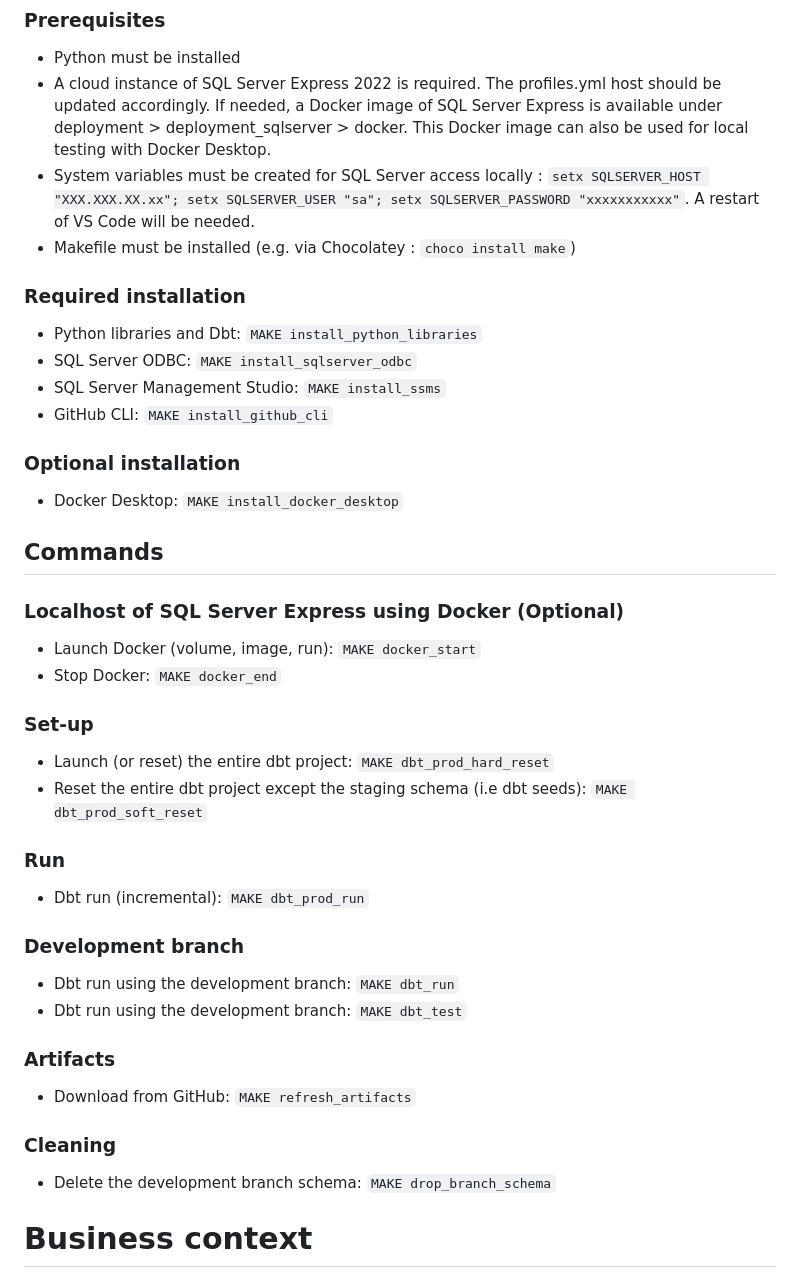
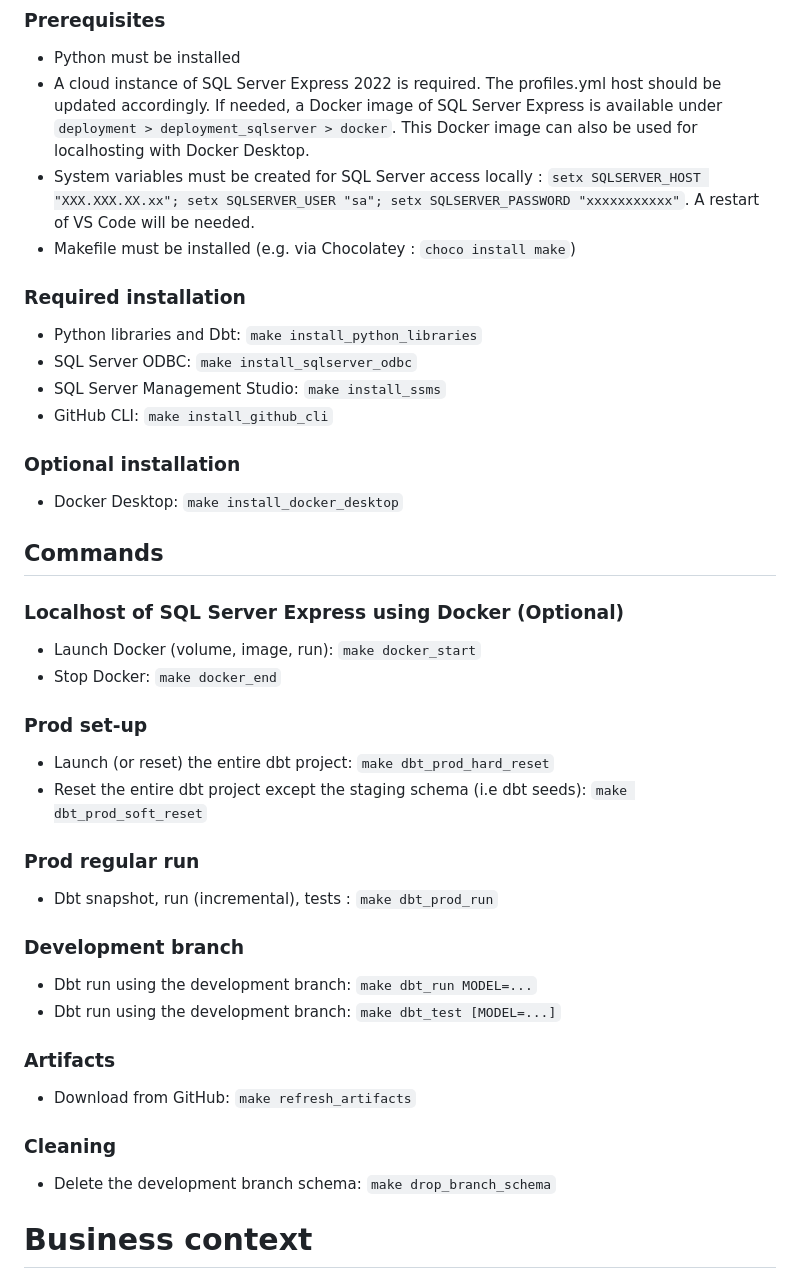
Before and after one commit to gabriellegall/dbt_netsuite, a Markdown page: README.md, the part around one of its changes. Rendered like a GitHub page.

Commit message:
documentation

```diff
--- a/README.md
+++ b/README.md
@@ -4,36 +4,36 @@
 ### Prerequisites
 - Python must be installed
 - A cloud instance of SQL Server Express 2022 is required. The profiles.yml host should be updated accordingly.
-If needed, a Docker image of SQL Server Express is available under deployment > deployment_sqlserver > docker.
-This Docker image can also be used for local testing with Docker Desktop.
+If needed, a Docker image of SQL Server Express is available under `deployment > deployment_sqlserver > docker`.
+This Docker image can also be used for localhosting with Docker Desktop.
 - System variables must be created for SQL Server access locally : `setx SQLSERVER_HOST "XXX.XXX.XX.xx"; setx SQLSERVER_USER "sa"; setx SQLSERVER_PASSWORD "xxxxxxxxxxx"`. A restart of VS Code will be needed.
 - Makefile must be installed (e.g. via Chocolatey : `choco install make`)
 
 ### Required installation
-- Python libraries and Dbt: `MAKE install_python_libraries`
-- SQL Server ODBC: `MAKE install_sqlserver_odbc`
-- SQL Server Management Studio: `MAKE install_ssms`
-- GitHub CLI: `MAKE install_github_cli`
+- Python libraries and Dbt: `make install_python_libraries`
+- SQL Server ODBC: `make install_sqlserver_odbc`
+- SQL Server Management Studio: `make install_ssms`
+- GitHub CLI: `make install_github_cli`
 
 ### Optional installation
-- Docker Desktop: `MAKE install_docker_desktop`
+- Docker Desktop: `make install_docker_desktop`
 
 ## Commands
 ### Localhost of SQL Server Express using Docker (Optional)
-- Launch Docker (volume, image, run): `MAKE docker_start`
-- Stop Docker: `MAKE docker_end`
-### Set-up
-- Launch (or reset) the entire dbt project: `MAKE dbt_prod_hard_reset`
-- Reset the entire dbt project except the staging schema (i.e dbt seeds): `MAKE dbt_prod_soft_reset`
-### Run
-- Dbt run (incremental): `MAKE dbt_prod_run`
+- Launch Docker (volume, image, run): `make docker_start`
+- Stop Docker: `make docker_end`
+### Prod set-up
+- Launch (or reset) the entire dbt project: `make dbt_prod_hard_reset`
+- Reset the entire dbt project except the staging schema (i.e dbt seeds): `make dbt_prod_soft_reset`
+### Prod regular run
+- Dbt snapshot, run (incremental), tests : `make dbt_prod_run`
 ### Development branch
-- Dbt run using the development branch: `MAKE dbt_run`
-- Dbt run using the development branch: `MAKE dbt_test`
+- Dbt run using the development branch: `make dbt_run MODEL=...`
+- Dbt run using the development branch: `make dbt_test [MODEL=...]`
 ### Artifacts
-- Download from GitHub: `MAKE refresh_artifacts`
+- Download from GitHub: `make refresh_artifacts`
 ### Cleaning
-- Delete the development branch schema: `MAKE drop_branch_schema`
+- Delete the development branch schema: `make drop_branch_schema`
 
 # Business context
 The client is a company working in the cosmetic industry.
```
Also changed, not shown: other parts of README.md (+13 -0 lines).
